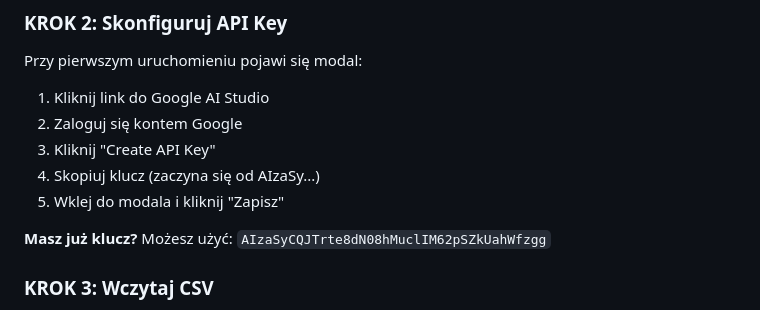
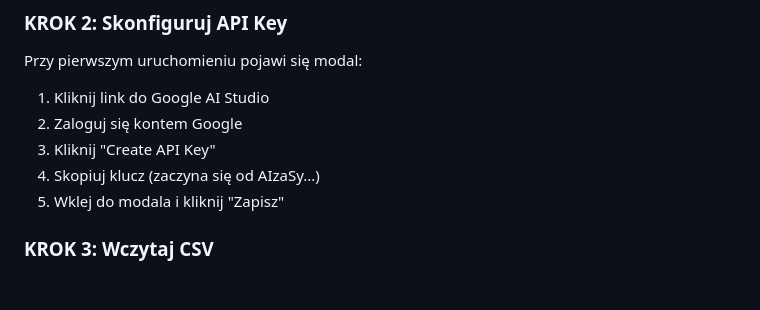
Before and after one commit to kamilgajda555-cmyk/product-generator-demo, a Markdown page: README_V8.0.md, the part around the change. Rendered like a GitHub page; blank space fills up the shorter version.

Commit message:
Remove example API key from README_V8.0
Removed example API key from the README.

```diff
--- a/README_V8.0.md
+++ b/README_V8.0.md
@@ -54,7 +54,7 @@ Przy pierwszym uruchomieniu pojawi się modal:
 4. Skopiuj klucz (zaczyna się od AIzaSy...)
 5. Wklej do modala i kliknij "Zapisz"
 
-**Masz już klucz?** Możesz użyć: `AIzaSyCQJTrte8dN08hMuclIM62pSZkUahWfzgg`
+
 
 ### KROK 3: Wczytaj CSV
 
```
